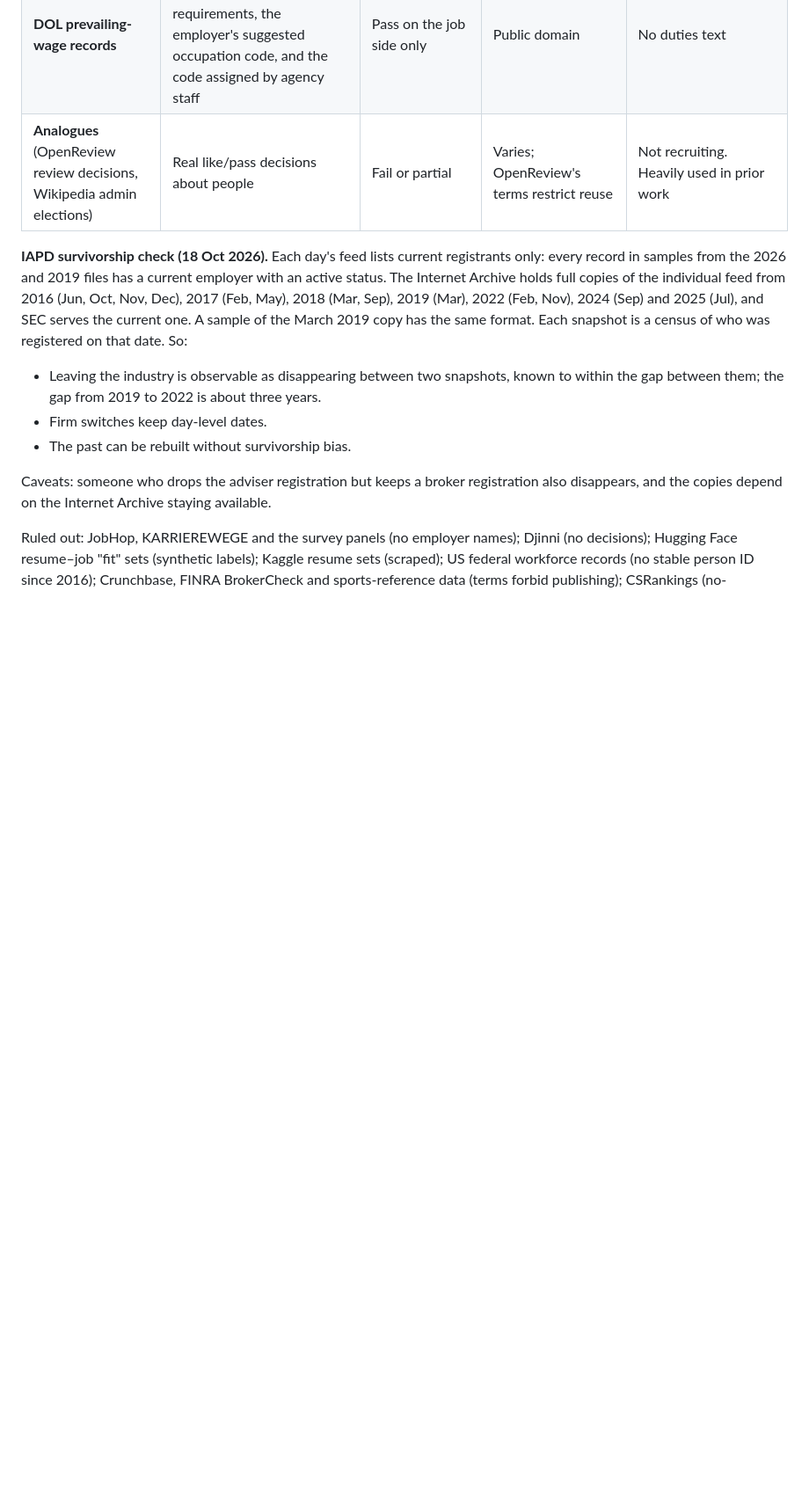
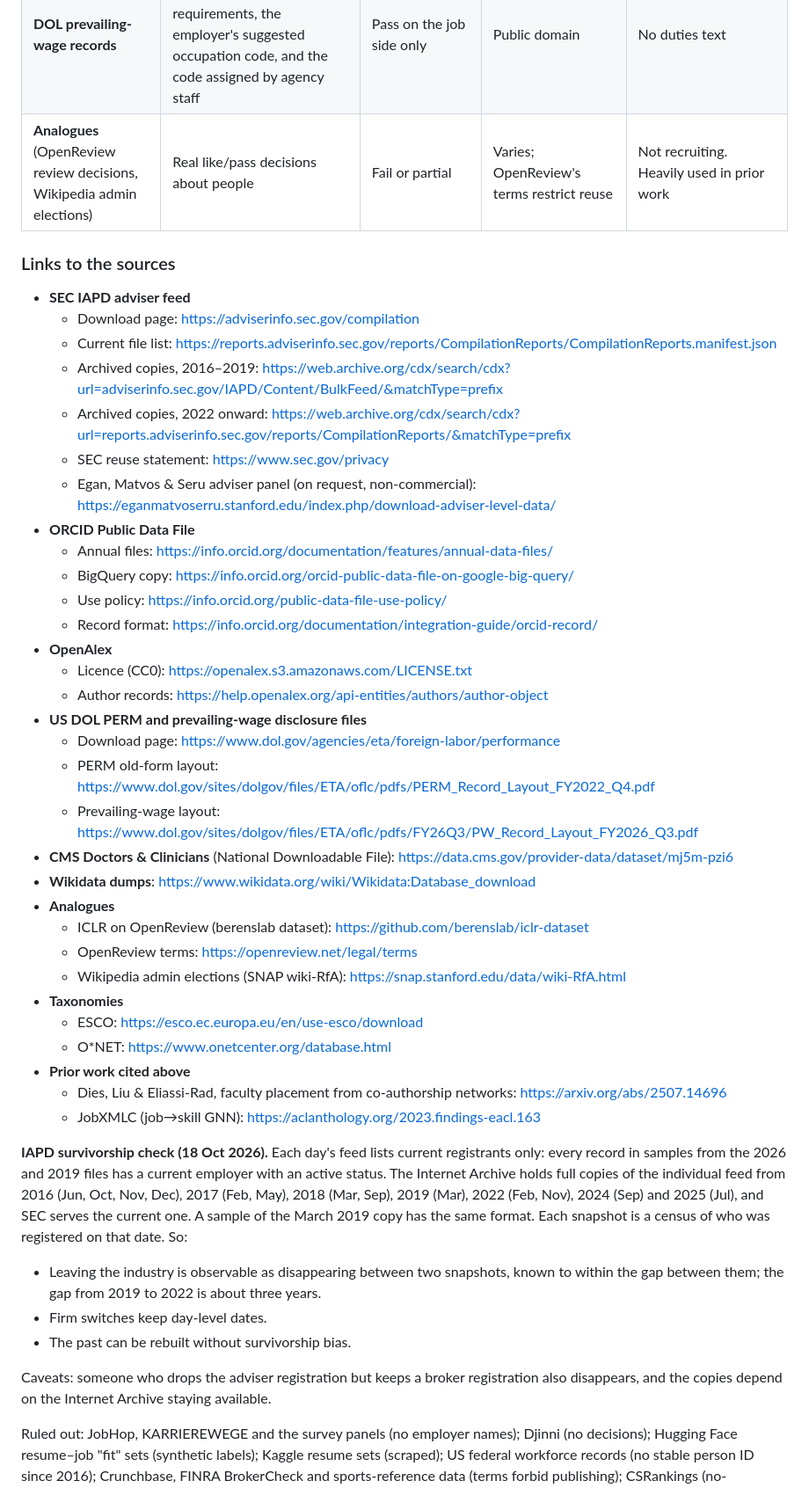
Before and after one commit to nino-triandafilidis/cs224w-project, a Markdown page: docs/problem-space.md, the part around the change. Shown at 88% size. Rendered like a GitHub page; blank space fills up the shorter version.

Commit message:
problem-space: add links to the public data sources
Co-Authored-By: Claude Opus 5.5 <noreply@anthropic.com>

```diff
--- a/docs/problem-space.md
+++ b/docs/problem-space.md
@@ -199,6 +199,40 @@ No public source covers industry careers with both named employers and named sch
 | **DOL prevailing-wage records** | About 242K determinations a year: job title, employer, requirements, the employer's suggested occupation code, and the code assigned by agency staff | Pass on the job side only | Public domain | No duties text |
 | **Analogues** (OpenReview review decisions, Wikipedia admin elections) | Real like/pass decisions about people | Fail or partial | Varies; OpenReview's terms restrict reuse | Not recruiting. Heavily used in prior work |
 
+### Links to the sources
+
+- **SEC IAPD adviser feed**
+  - Download page: https://adviserinfo.sec.gov/compilation
+  - Current file list: https://reports.adviserinfo.sec.gov/reports/CompilationReports/CompilationReports.manifest.json
+  - Archived copies, 2016–2019: https://web.archive.org/cdx/search/cdx?url=adviserinfo.sec.gov/IAPD/Content/BulkFeed/&matchType=prefix
+  - Archived copies, 2022 onward: https://web.archive.org/cdx/search/cdx?url=reports.adviserinfo.sec.gov/reports/CompilationReports/&matchType=prefix
+  - SEC reuse statement: https://www.sec.gov/privacy
+  - Egan, Matvos & Seru adviser panel (on request, non-commercial): https://eganmatvoserru.stanford.edu/index.php/download-adviser-level-data/
+- **ORCID Public Data File**
+  - Annual files: https://info.orcid.org/documentation/features/annual-data-files/
+  - BigQuery copy: https://info.orcid.org/orcid-public-data-file-on-google-big-query/
+  - Use policy: https://info.orcid.org/public-data-file-use-policy/
+  - Record format: https://info.orcid.org/documentation/integration-guide/orcid-record/
+- **OpenAlex**
+  - Licence (CC0): https://openalex.s3.amazonaws.com/LICENSE.txt
+  - Author records: https://help.openalex.org/api-entities/authors/author-object
+- **US DOL PERM and prevailing-wage disclosure files**
+  - Download page: https://www.dol.gov/agencies/eta/foreign-labor/performance
+  - PERM old-form layout: https://www.dol.gov/sites/dolgov/files/ETA/oflc/pdfs/PERM_Record_Layout_FY2022_Q4.pdf
+  - Prevailing-wage layout: https://www.dol.gov/sites/dolgov/files/ETA/oflc/pdfs/FY26Q3/PW_Record_Layout_FY2026_Q3.pdf
+- **CMS Doctors & Clinicians** (National Downloadable File): https://data.cms.gov/provider-data/dataset/mj5m-pzi6
+- **Wikidata dumps**: https://www.wikidata.org/wiki/Wikidata:Database_download
+- **Analogues**
+  - ICLR on OpenReview (berenslab dataset): https://github.com/berenslab/iclr-dataset
+  - OpenReview terms: https://openreview.net/legal/terms
+  - Wikipedia admin elections (SNAP wiki-RfA): https://snap.stanford.edu/data/wiki-RfA.html
+- **Taxonomies**
+  - ESCO: https://esco.ec.europa.eu/en/use-esco/download
+  - O*NET: https://www.onetcenter.org/database.html
+- **Prior work cited above**
+  - Dies, Liu & Eliassi-Rad, faculty placement from co-authorship networks: https://arxiv.org/abs/2507.14696
+  - JobXMLC (job→skill GNN): https://aclanthology.org/2023.findings-eacl.163
+
 **IAPD survivorship check (18 Oct 2026).** Each day's feed lists current registrants only: every record in samples from the 2026 and 2019 files has a current employer with an active status. The Internet Archive holds full copies of the individual feed from 2016 (Jun, Oct, Nov, Dec), 2017 (Feb, May), 2018 (Mar, Sep), 2019 (Mar), 2022 (Feb, Nov), 2024 (Sep) and 2025 (Jul), and SEC serves the current one. A sample of the March 2019 copy has the same format. Each snapshot is a census of who was registered on that date. So:
 
 - Leaving the industry is observable as disappearing between two snapshots, known to within the gap between them; the gap from 2019 to 2022 is about three years.
```
